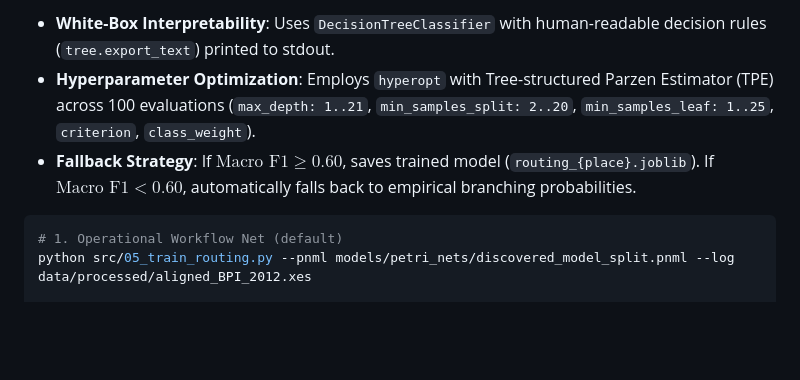
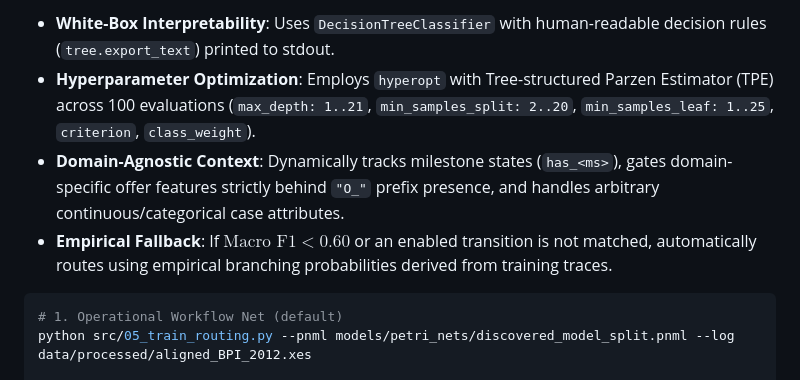
Before and after one commit to antpss/fbk_rims, a Markdown page: README.md, the part around one of its changes. GitHub-like rendering; blank space fills up the shorter version.

````diff
--- a/README.md
+++ b/README.md
@@ -279,7 +282,8 @@ Discovers all XOR split places in the Petri net, extracts decision contexts from
 
 * **White-Box Interpretability**: Uses `DecisionTreeClassifier` with human-readable decision rules (`tree.export_text`) printed to stdout.
 * **Hyperparameter Optimization**: Employs `hyperopt` with Tree-structured Parzen Estimator (TPE) across 100 evaluations (`max_depth: 1..21`, `min_samples_split: 2..20`, `min_samples_leaf: 1..25`, `criterion`, `class_weight`).
-* **Fallback Strategy**: If $\text{Macro F1} \ge 0.60$, saves trained model (`routing_{place}.joblib`). If $\text{Macro F1} < 0.60$, automatically falls back to empirical branching probabilities.
+* **Domain-Agnostic Context**: Dynamically tracks milestone states (`has_<ms>`), gates domain-specific offer features strictly behind `"O_"` prefix presence, and handles arbitrary continuous/categorical case attributes.
+* **Empirical Fallback**: If $\text{Macro F1} < 0.60$ or an enabled transition is not matched, automatically routes using empirical branching probabilities derived from training traces.
 
 ```bash
 # 1. Operational Workflow Net (default)
````
Also changed, not shown: other parts of README.md (+20 -20 lines).
